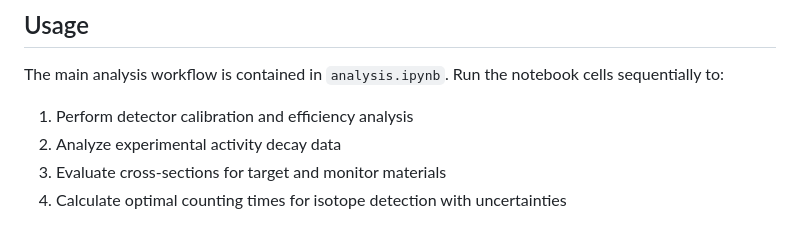
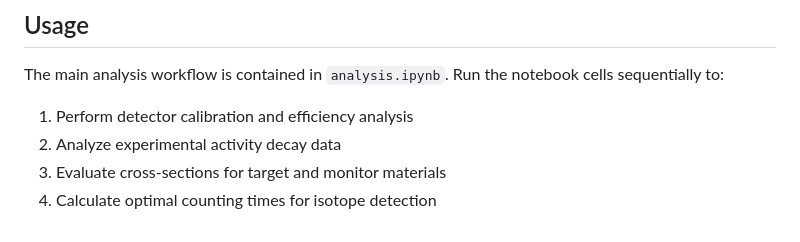
Before and after one commit to Oskar-Idland/Medical-Applications-of-Nuclear-Physics, a Markdown page: README.md, the part around the change. Drawn GitHub-style.

```diff
--- a/README.md
+++ b/README.md
@@ -99,4 +99,4 @@ The main analysis workflow is contained in `analysis.ipynb`. Run the notebook ce
 1. Perform detector calibration and efficiency analysis
 2. Analyze experimental activity decay data
 3. Evaluate cross-sections for target and monitor materials
-4. Calculate optimal counting times for isotope detection with uncertainties
+4. Calculate optimal counting times for isotope detection
```
